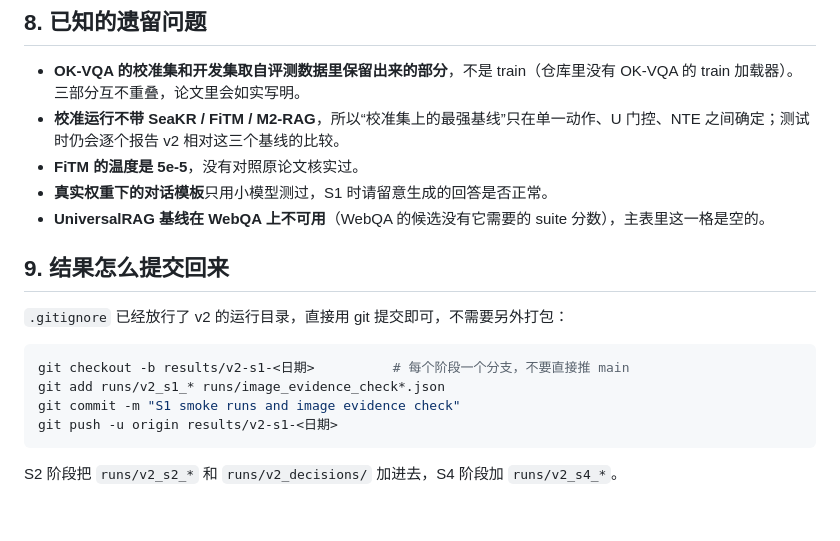
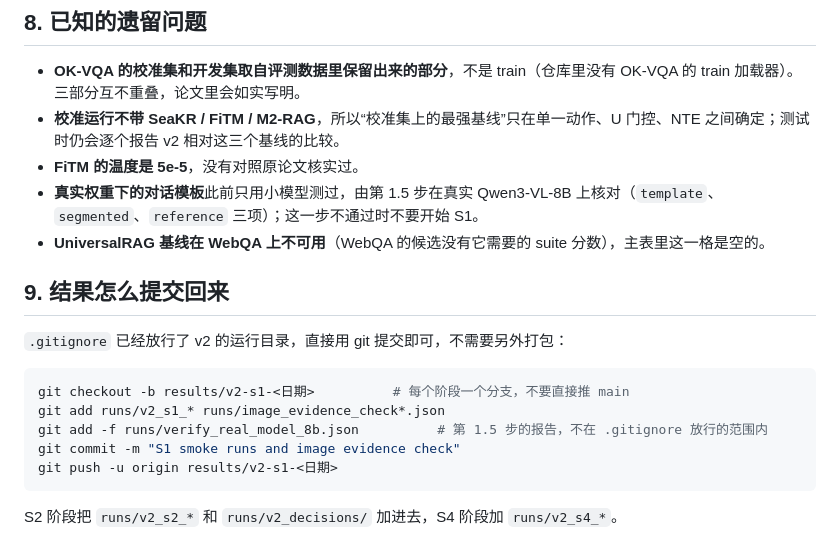
Before and after one commit to yiweinanzi666/omniaware, a Markdown page: docs/HANDOFF_v2.md, the part around one of its changes. Drawn GitHub-style; blank space fills up the shorter version.

````diff
--- a/docs/HANDOFF_v2.md
+++ b/docs/HANDOFF_v2.md
@@ -163,7 +189,7 @@ python scripts/v2_runs.py --stage s4 --dataset okvqa_gs --decisions runs/v2_deci
 - **OK-VQA 的校准集和开发集取自评测数据里保留出来的部分**，不是 train（仓库里没有 OK-VQA 的 train 加载器）。三部分互不重叠，论文里会如实写明。
 - **校准运行不带 SeaKR / FiTM / M2-RAG**，所以“校准集上的最强基线”只在单一动作、U 门控、NTE 之间确定；测试时仍会逐个报告 v2 相对这三个基线的比较。
 - **FiTM 的温度是 5e-5**，没有对照原论文核实过。
-- **真实权重下的对话模板**只用小模型测过，S1 时请留意生成的回答是否正常。
+- **真实权重下的对话模板**此前只用小模型测过，由第 1.5 步在真实 Qwen3-VL-8B 上核对（`template`、`segmented`、`reference` 三项）；这一步不通过时不要开始 S1。
 - **UniversalRAG 基线在 WebQA 上不可用**（WebQA 的候选没有它需要的 suite 分数），主表里这一格是空的。
 
 ## 9. 结果怎么提交回来
@@ -173,6 +199,7 @@ python scripts/v2_runs.py --stage s4 --dataset okvqa_gs --decisions runs/v2_deci
 ```bash
 git checkout -b results/v2-s1-<日期>          # 每个阶段一个分支，不要直接推 main
 git add runs/v2_s1_* runs/image_evidence_check*.json
+git add -f runs/verify_real_model_8b.json          # 第 1.5 步的报告，不在 .gitignore 放行的范围内
 git commit -m "S1 smoke runs and image evidence check"
 git push -u origin results/v2-s1-<日期>
 ```
````
Also changed, not shown: other parts of docs/HANDOFF_v2.md (+27 -1 lines).
